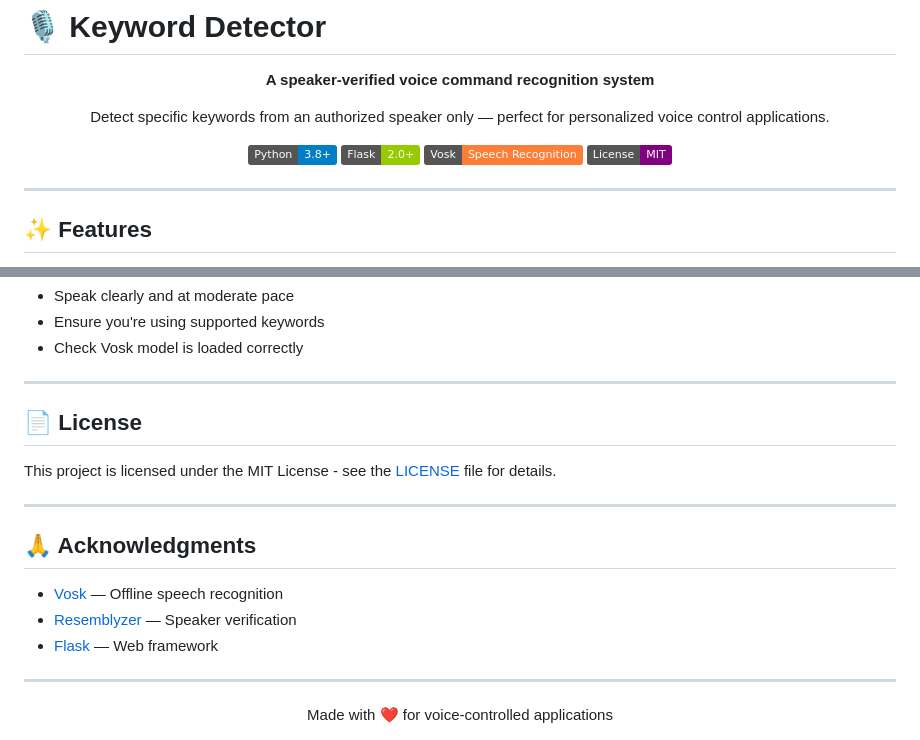
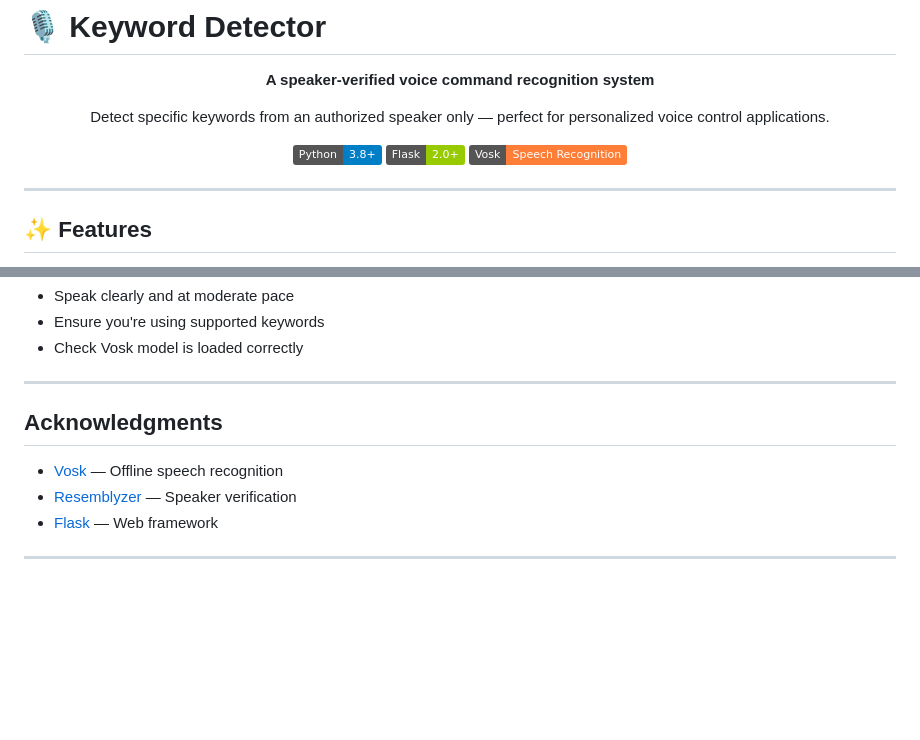
Before and after one commit to Mithun095/voice-detection-model, a Markdown page: README.md, 2 parts joined by grey strips. Drawn GitHub-style; badges without logos; blank space fills up the shorter version.

Commit message:
docs: updated README file

```diff
--- a/README.md
+++ b/README.md
@@ -9,7 +9,6 @@ Detect specific keywords from an authorized speaker only — perfect for persona
 [![Python](https://img.shields.io/badge/Python-3.8%2B-blue?logo=python&logoColor=white)](https://python.org)
 [![Flask](https://img.shields.io/badge/Flask-2.0%2B-green?logo=flask&logoColor=white)](https://flask.palletsprojects.com/)
 [![Vosk](https://img.shields.io/badge/Vosk-Speech%20Recognition-orange)](https://alphacephei.com/vosk/)
-[![License](https://img.shields.io/badge/License-MIT-purple)](LICENSE)
 
 </div>
 
@@ -246,20 +245,10 @@ keyword_detector/
 
 ---
 
-## 📄 License
-
-This project is licensed under the MIT License - see the [LICENSE](LICENSE) file for details.
-
----
-
-## 🙏 Acknowledgments
+## Acknowledgments
 
 - [Vosk](https://alphacephei.com/vosk/) — Offline speech recognition
 - [Resemblyzer](https://github.com/resemble-ai/Resemblyzer) — Speaker verification
 - [Flask](https://flask.palletsprojects.com/) — Web framework
 
 ---
-
-<div align="center">
-Made with ❤️ for voice-controlled applications
-</div>
```
